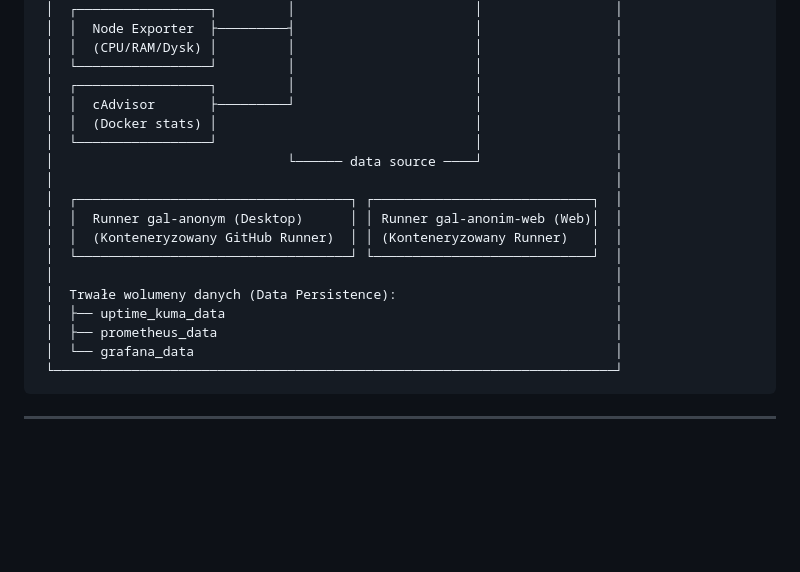
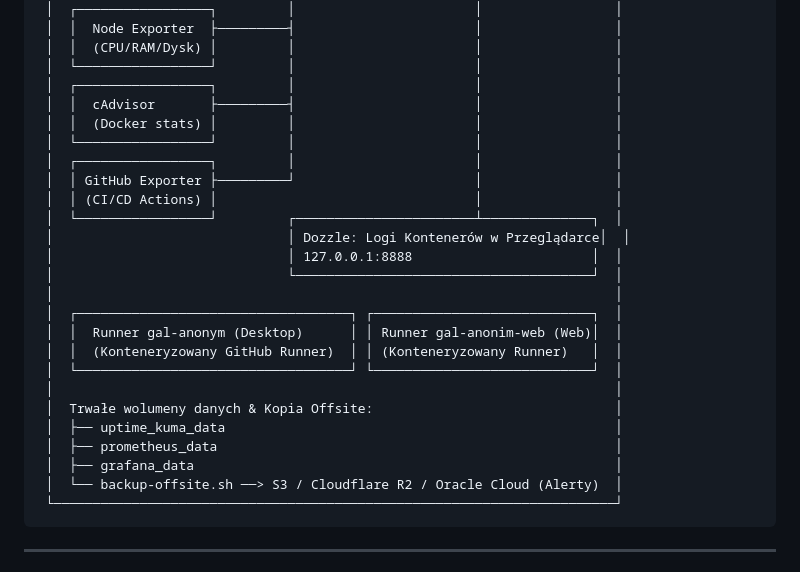
Before and after one commit to TwojaStronaWWW/devops-stack, a Markdown page: README.md, the part around the change. Drawn GitHub-style; blank space fills up the shorter version.

Commit message:
docs: include Dozzle and GitHub exporter in architecture diagram

````diff
--- a/README.md
+++ b/README.md
@@ -29,20 +29,27 @@
  │  │  (CPU/RAM/Dysk) │         │                       │                 │
  │  └─────────────────┘         │                       │                 │
  │  ┌─────────────────┐         │                       │                 │
- │  │  cAdvisor       ├─────────┘                       │                 │
- │  │  (Docker stats) │                                 │                 │
- │  └─────────────────┘                                 │                 │
- │                              └────── data source ────┘                 │
+ │  │  cAdvisor       ├─────────┤                       │                 │
+ │  │  (Docker stats) │         │                       │                 │
+ │  └─────────────────┘         │                       │                 │
+ │  ┌─────────────────┐         │                       │                 │
+ │  │ GitHub Exporter ├─────────┘                       │                 │
+ │  │ (CI/CD Actions) │                                 │                 │
+ │  └─────────────────┘         ┌───────────────────────┴──────────────┐  │
+ │                              │ Dozzle: Logi Kontenerów w Przeglądarce│  │
+ │                              │ 127.0.0.1:8888                       │  │
+ │                              └──────────────────────────────────────┘  │
  │                                                                        │
  │  ┌───────────────────────────────────┐ ┌────────────────────────────┐  │
  │  │  Runner gal-anonym (Desktop)      │ │ Runner gal-anonim-web (Web)│  │
  │  │  (Konteneryzowany GitHub Runner)  │ │ (Konteneryzowany Runner)   │  │
  │  └───────────────────────────────────┘ └────────────────────────────┘  │
  │                                                                        │
- │  Trwałe wolumeny danych (Data Persistence):                            │
+ │  Trwałe wolumeny danych & Kopia Offsite:                               │
  │  ├── uptime_kuma_data                                                  │
  │  ├── prometheus_data                                                   │
- │  └── grafana_data                                                      │
+ │  ├── grafana_data                                                      │
+ │  └── backup-offsite.sh ──> S3 / Cloudflare R2 / Oracle Cloud (Alerty)  │
  └────────────────────────────────────────────────────────────────────────┘
 ```
 
````
